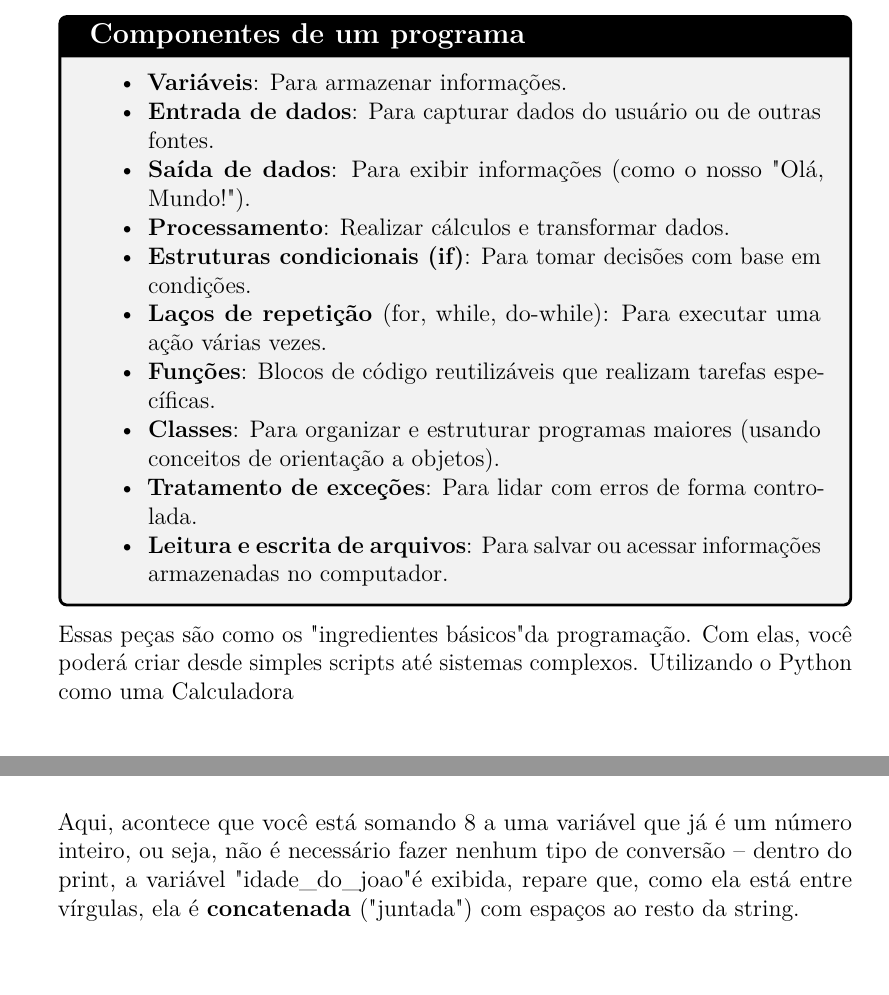
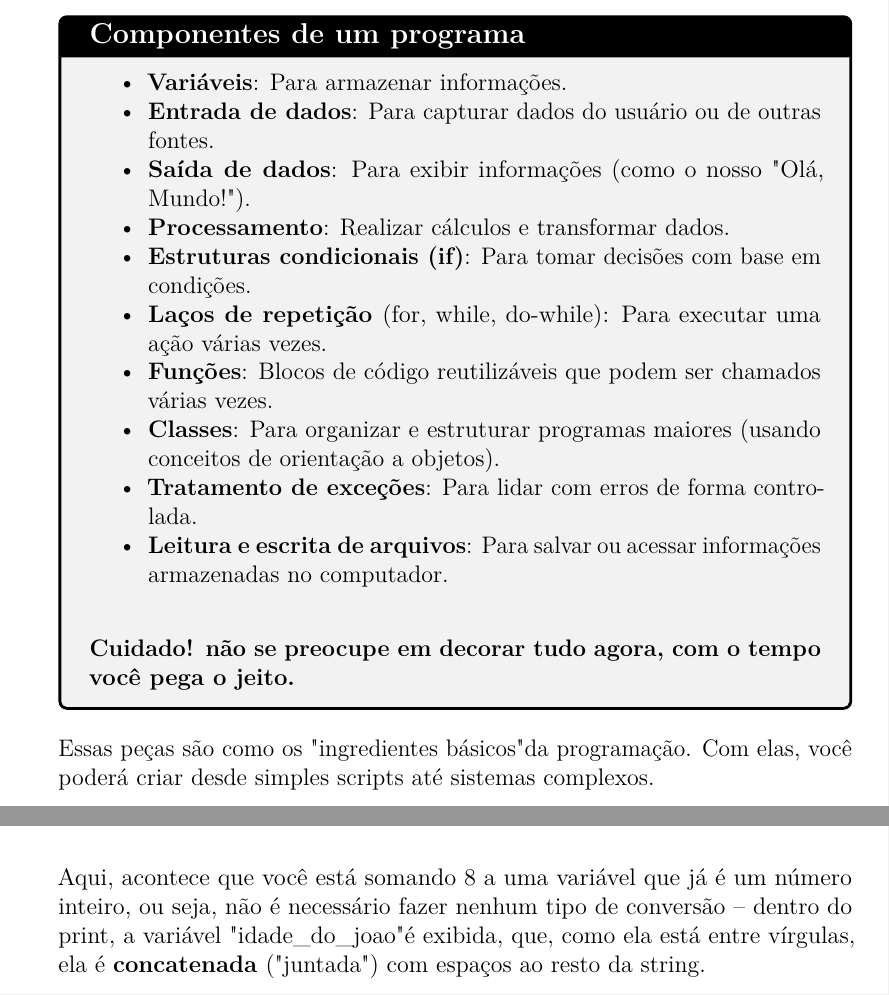
Before and after one commit to egbulsoni/livreto-python, a LaTeX thesis (python_tutorial.tex): two parts of pages 6 and 10 of 12 before the commit and two parts of pages 6 and 11 of 12 after it, joined at a grey line, cut so that both start at the same text. Compiled offline with pdfLaTeX.

Commit message:
mais quickfix

```diff
--- a/python_tutorial.tex
+++ b/python_tutorial.tex
@@ -36,6 +36,7 @@
 \fancyhf{}
 \fancyhead[L]{Tutorial de Python}
 \fancyhead[R]{\thepage}
+\setlength{\headheight}{14.5pt}
 
 % Estilo dos títulos
 \titleformat{\section}{\normalfont\Large\bfseries}{\thesection}{1em}{}
@@ -172,16 +173,16 @@ print("Ola Mundo!")\end{lstlisting}
 			\item \textbf{Processamento}: Realizar cálculos e transformar dados.
 			\item \textbf{Estruturas condicionais (if)}: Para tomar decisões com base em condições.
 			\item \textbf{Laços de repetição }(for, while, do-while): Para executar uma ação várias vezes.
-			\item \textbf{Funções}: Blocos de código reutilizáveis que realizam tarefas específicas.
+			\item \textbf{Funções}: Blocos de código reutilizáveis que podem ser chamados várias vezes.
 			\item \textbf{Classes}: Para organizar e estruturar programas maiores (usando conceitos de orientação a objetos).
 			\item \textbf{Tratamento de exceções}: Para lidar com erros de forma controlada.
 			\item \textbf{Leitura e escrita de arquivos}: Para salvar ou acessar informações armazenadas no computador.
 		\end{itemize}
-
+		\vspace{8mm}
+		\textbf{Cuidado! não se preocupe em decorar tudo agora, com o tempo você pega o jeito.}
 	\end{tcolorbox}
 
 	Essas peças são como os "ingredientes básicos" da programação. Com elas, você poderá criar desde simples scripts até sistemas complexos.
-	Utilizando o Python como uma Calculadora
 
 	\section{Python como calculadora}
 
@@ -342,7 +343,7 @@ idade_do_joao = 14
 idade_do_joao = idade_do_joao + 8
 print("joao tera", idade_do_joao, "anos, daqui a 8 anos")\end{lstlisting}
 
-	Aqui, acontece que você está somando 8 a uma variável que já é um número inteiro, ou seja, não é necessário fazer nenhum tipo de conversão -- dentro do print, a variável "idade\_do\_joao" é exibida, repare que, como ela está entre vírgulas, ela é \textbf{concatenada} ("juntada") com espaços ao resto da string.
+	Aqui, acontece que você está somando 8 a uma variável que já é um número inteiro, ou seja, não é necessário fazer nenhum tipo de conversão -- dentro do print, a variável "idade\_do\_joao" é exibida, que, como ela está entre vírgulas, ela é \textbf{concatenada} ("juntada") com espaços ao resto da string.
 
 	Suponha, no entanto, que eu queira receber do próprio usuário qual a idade dele, e, só então, calcular quantos anos ele terá daqui a 8 anos.
 
```
Also changed, not shown: python_tutorial.pdf.
